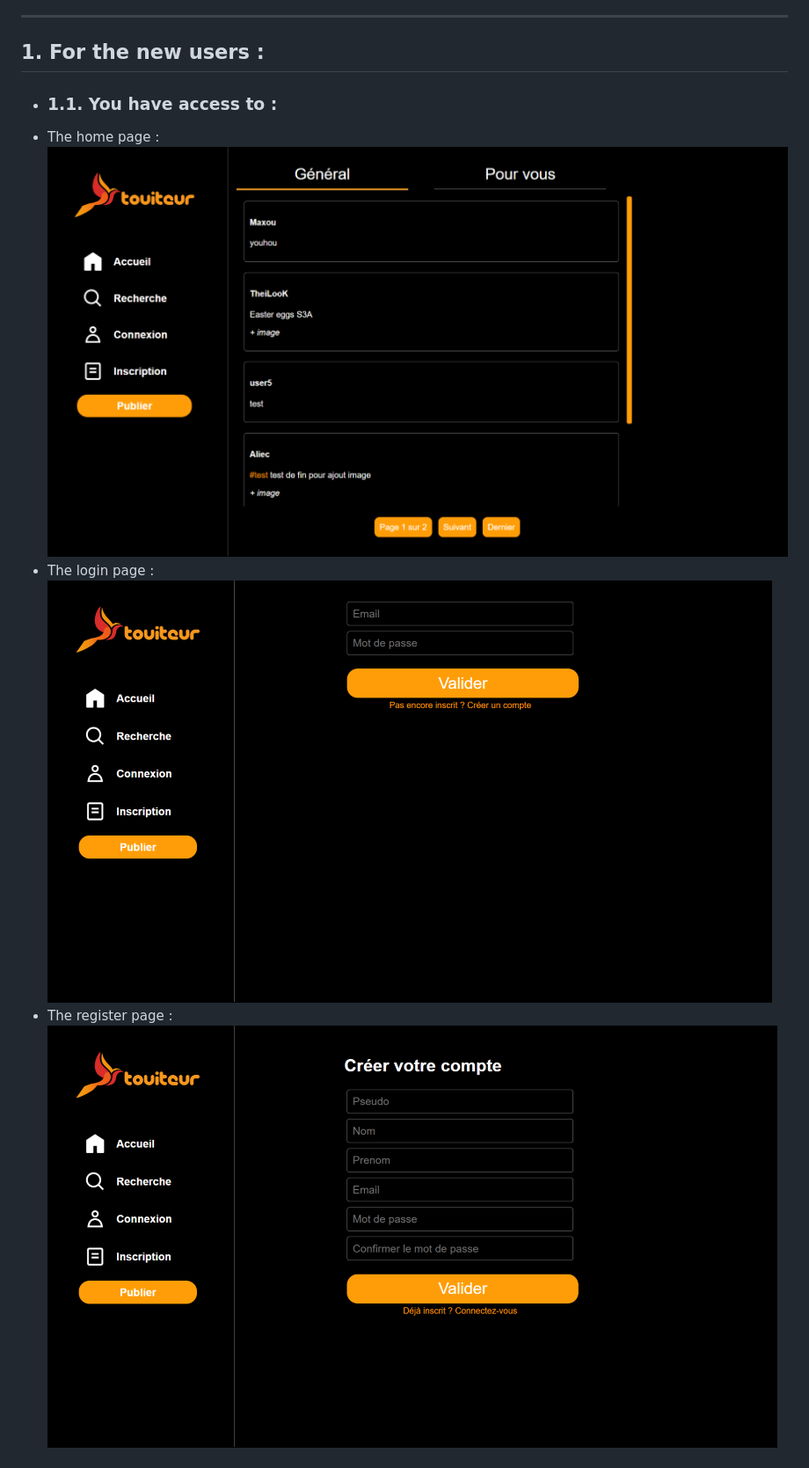
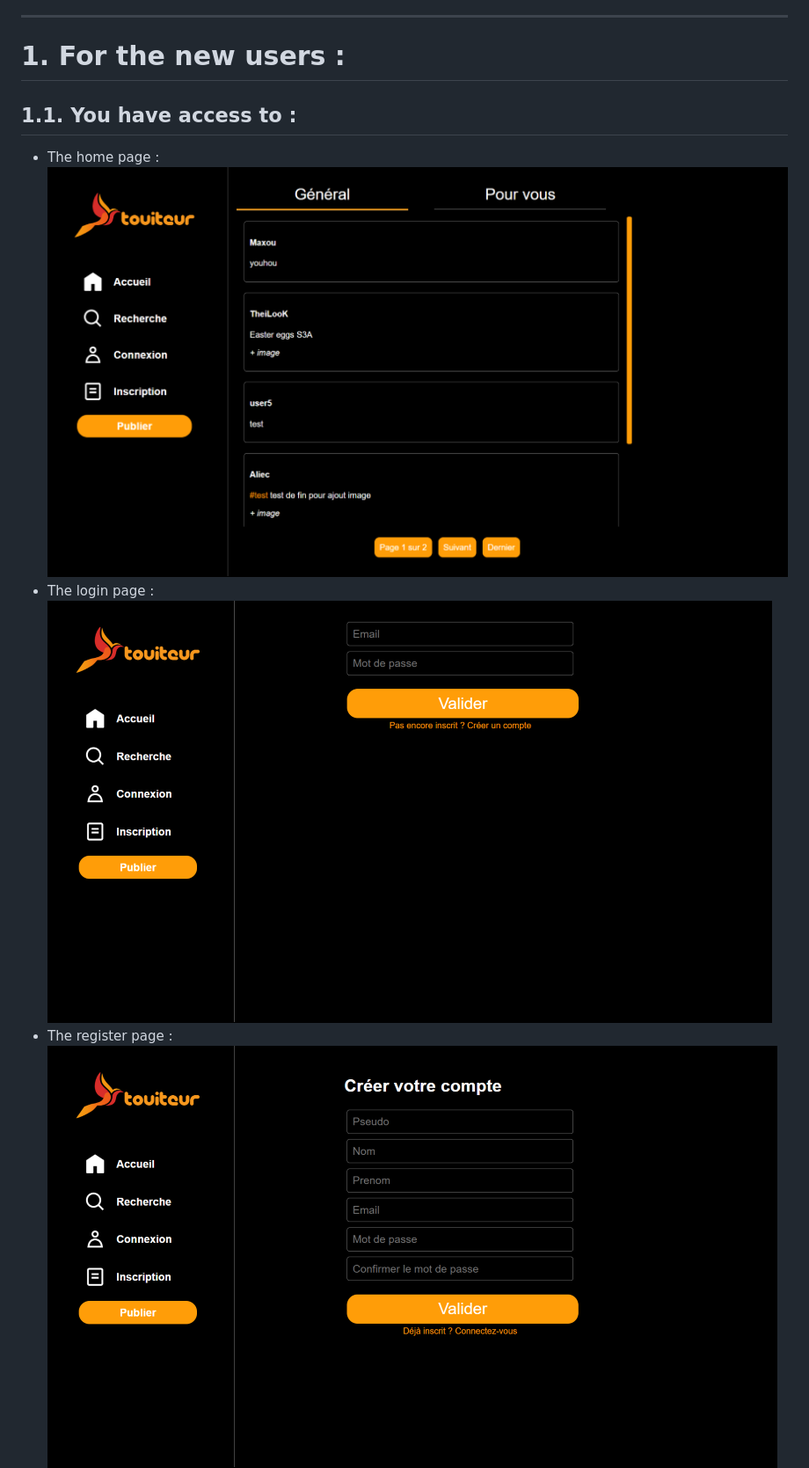
Before and after one commit to TheiLooK/S3A-SAE-Dev-Web, a Markdown page: README.md, the part around the change printed below. Shown: that part at 88% size. Rendered like a GitHub page.

```diff
--- a/README.md
+++ b/README.md
@@ -17,12 +17,12 @@ S3A-SAE-Dev-Web
 - [3. For the administrators](#3-for-the-administrators-)
 
 ---
-## 1. For the new users :
-- ### 1.1. You have access to :
+# 1. For the new users :
+## 1.1. You have access to :
 - The home page :
-![Home page](images/PicsForTheREADME/home.png)
+![Home page](images/PicsForTheREADME/pages/home.png)
 - The login page :
-![Login page](images/PicsForTheREADME/login.png)
+![Login page](images/PicsForTheREADME/pages/login.png)
 - The register page :
-![Register page](images/PicsForTheREADME/register.png)
+![Register page](images/PicsForTheREADME/pages/register.png)
 - The search page :
```
Also changed, not shown: other parts of README.md (+30 -2 lines), images/PicsForTheREADME/pages/home.png (renamed from images/PicsForTheREADME/home.png), images/PicsForTheREADME/pages/login.png (renamed from images/PicsForTheREADME/login.png), images/PicsForTheREADME/pages/register.png (renamed from images/PicsForTheREADME/register.png).
